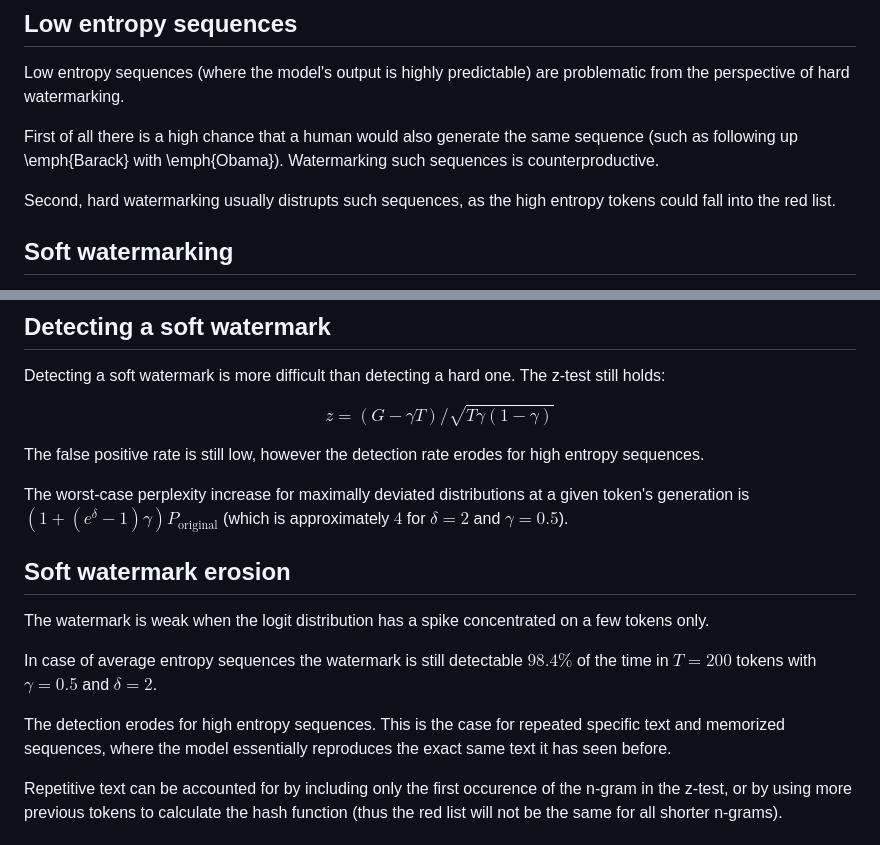
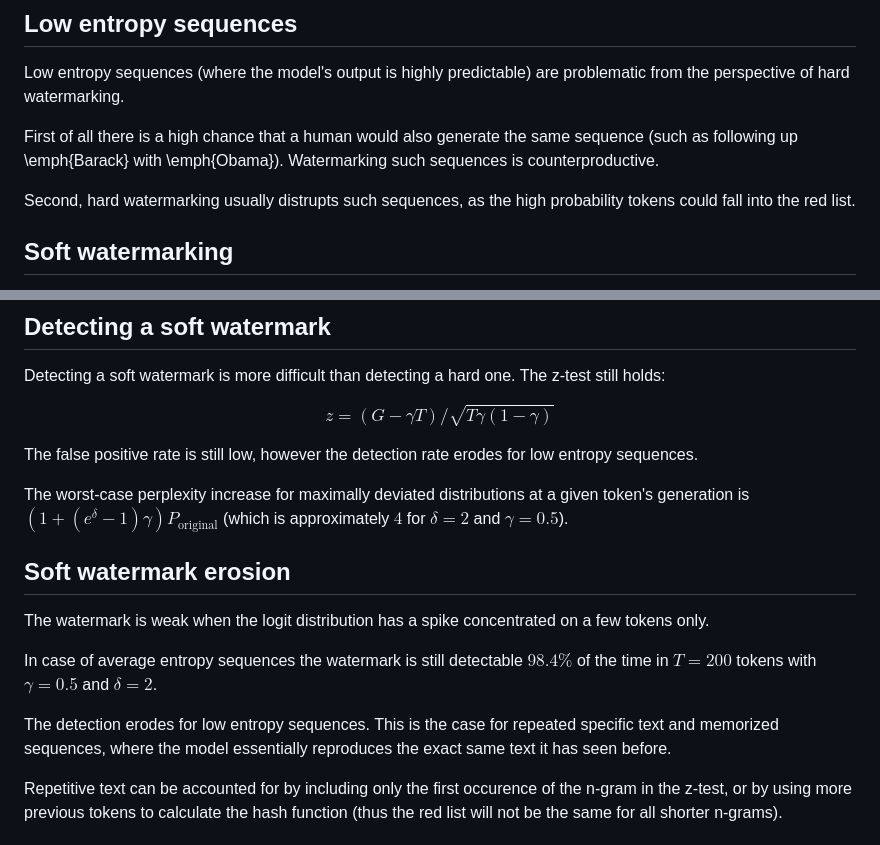
Before and after one commit to elte-nlp/elte-nlp-course, a Markdown page: lecture_source/nlp_13-llm_inference.md, 2 parts joined by grey strips. GitHub-like rendering.

Commit message:
Fixing entropy <|CONV|>

```diff
--- a/lecture_source/nlp_13-llm_inference.md
+++ b/lecture_source/nlp_13-llm_inference.md
@@ -332,7 +332,7 @@ Low entropy sequences (where the model's output is highly predictable) are probl
 
 First of all there is a high chance that a human would also generate the same sequence (such as following up \emph{Barack} with \emph{Obama}). Watermarking such sequences is counterproductive.
 
-Second, hard watermarking usually distrupts such sequences, as the high entropy tokens could fall into the red list.
+Second, hard watermarking usually distrupts such sequences, as the high probability tokens could fall into the red list.
 
 ## Soft watermarking
 
@@ -348,7 +348,7 @@ Detecting a soft watermark is more difficult than detecting a hard one. The z-te
 
 $$z = (G-\gamma T)/\sqrt{T\gamma(1-\gamma)}$$
 
-The false positive rate is still low, however the detection rate erodes for high entropy sequences.
+The false positive rate is still low, however the detection rate erodes for low entropy sequences.
 
 The worst-case perplexity increase for maximally deviated distributions at a given token's generation is $(1+(e^\delta-1)\gamma)P_{\text{original}}$ (which is approximately $4$ for $\delta=2$ and $\gamma=0.5$).
 
@@ -358,7 +358,7 @@ The watermark is weak when the logit distribution has a spike concentrated on a
 
 In case of average entropy sequences the watermark is still detectable $98.4\%$ of the time in $T=200$ tokens with $\gamma=0.5$ and $\delta=2$.
 
-The detection erodes for high entropy sequences. This is the case for repeated specific text and memorized sequences, where the model essentially reproduces the exact same text it has seen before.
+The detection erodes for low entropy sequences. This is the case for repeated specific text and memorized sequences, where the model essentially reproduces the exact same text it has seen before.
 
 Repetitive text can be accounted for by including only the first occurence of the n-gram in the z-test, or by using more previous tokens to calculate the hash function (thus the red list will not be the same for all shorter n-grams).
 
```
